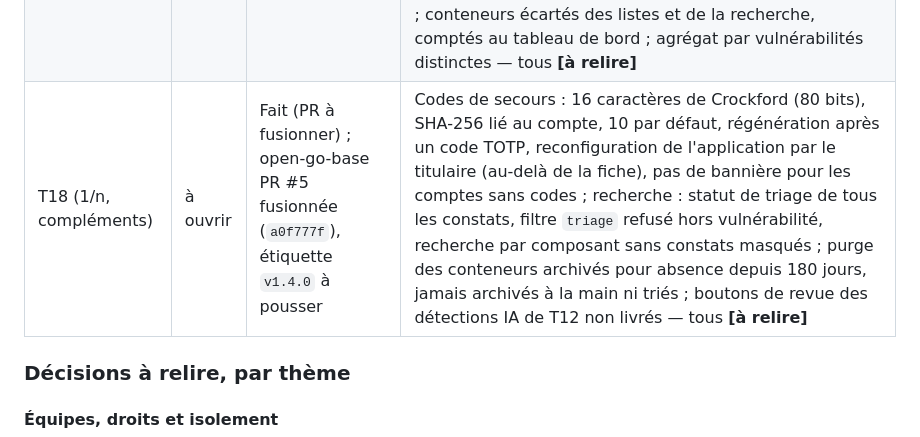
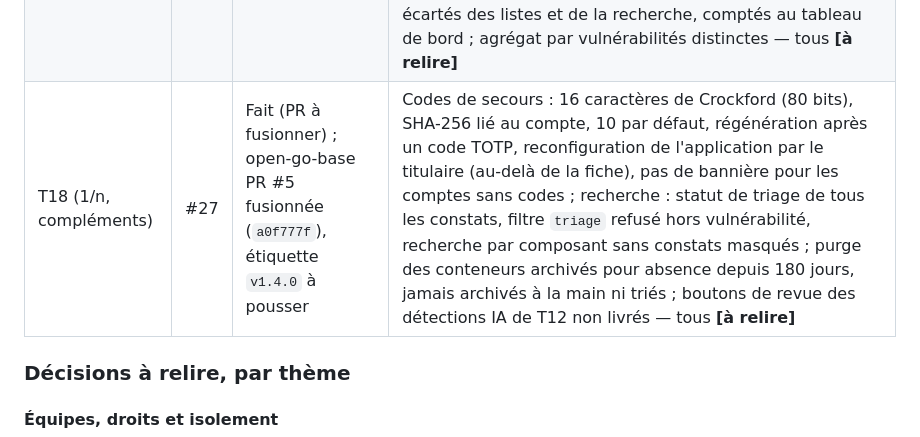
Before and after one commit to leblanc-simon/open-go-sbom, a Markdown page: specs/avancement.md, the part around the change. GitHub-like rendering.

Commit message:
docs(specs): numéro de la PR de T18 (partie 1)
Co-Authored-By: Claude Opus 5.5 <noreply@anthropic.com>
Claude-Session: https://claude.ai/code/session_01P4gwYLopPw5eTnJnAxA39N

```diff
--- a/specs/avancement.md
+++ b/specs/avancement.md
@@ -18,7 +18,7 @@ l'utilisateur, en consignant chaque décision pour une relecture a posteriori.
 | T15 | #26 | Terminé (PR à fusionner) | `cel.dev/cel-go` v0.32.0 (nouveau chemin de `github.com/google/cel-go`) ; contexte typé à deux sujets, `finding.actionable`, coût borné ; « correctif depuis » = première vue par lotor ; violations par couple règle × sujet ; verdict sur l'état courant de la référence ; modèle AGPL indisponible jusqu'à T20 ; objectifs de délai exprimés par des règles ; règles et canaux aux administrateurs ; envois uniques par canal × violation, 30 tentatives puis relance quotidienne ; clé HMAC fournie, garde SSRF sans mandataire ; statut de commit synchrone, désactivé par défaut, jeton GitHub séparé ; rotation des secrets des canaux — tous **[à relire]** |
 | T12 | #25 | Terminé (PR à fusionner), mesure avec un vrai modèle à faire par l'utilisateur | SDK officiel d'Anthropic construit sans environnement (ADR 0042) ; réglage par dépôt, permission `ai.external`, `ai.forbid_external` ramène à « local » (ADR 0043) ; règles du vérificateur au-delà de la fiche (documentation, manifestes, marqueurs d'injection, purl dans l'extrait) ; statut `carried` et commits intermédiaires sans modèle ; confinement sans processus fils (ADR 0044) ; exclusions intégrées ; budgets par défaut ; prompt système en anglais — tous **[à relire]** |
 | T13 | #24 | Terminé (PR à fusionner) | Client HTTP sur socket Unix plutôt que le client moby (écart au § 5) ; scan de l'image exportée (`docker save`) ; catalogueurs hors ligne aussi pour l'hôte ; équipe imposée par clé étrangère en cascade ; signalement dédié qui vaut signal de vie ; archivage à la main qui tient ; conteneurs écartés des listes et de la recherche, comptés au tableau de bord ; agrégat par vulnérabilités distinctes — tous **[à relire]** |
-| T18 (1/n, compléments) | à ouvrir | Fait (PR à fusionner) ; open-go-base PR #5 fusionnée (`a0f777f`), étiquette `v1.4.0` à pousser | Codes de secours : 16 caractères de Crockford (80 bits), SHA-256 lié au compte, 10 par défaut, régénération après un code TOTP, reconfiguration de l'application par le titulaire (au-delà de la fiche), pas de bannière pour les comptes sans codes ; recherche : statut de triage de tous les constats, filtre `triage` refusé hors vulnérabilité, recherche par composant sans constats masqués ; purge des conteneurs archivés pour absence depuis 180 jours, jamais archivés à la main ni triés ; boutons de revue des détections IA de T12 non livrés — tous **[à relire]** |
+| T18 (1/n, compléments) | #27 | Fait (PR à fusionner) ; open-go-base PR #5 fusionnée (`a0f777f`), étiquette `v1.4.0` à pousser | Codes de secours : 16 caractères de Crockford (80 bits), SHA-256 lié au compte, 10 par défaut, régénération après un code TOTP, reconfiguration de l'application par le titulaire (au-delà de la fiche), pas de bannière pour les comptes sans codes ; recherche : statut de triage de tous les constats, filtre `triage` refusé hors vulnérabilité, recherche par composant sans constats masqués ; purge des conteneurs archivés pour absence depuis 180 jours, jamais archivés à la main ni triés ; boutons de revue des détections IA de T12 non livrés — tous **[à relire]** |
 
 ### Décisions à relire, par thème
 
```
